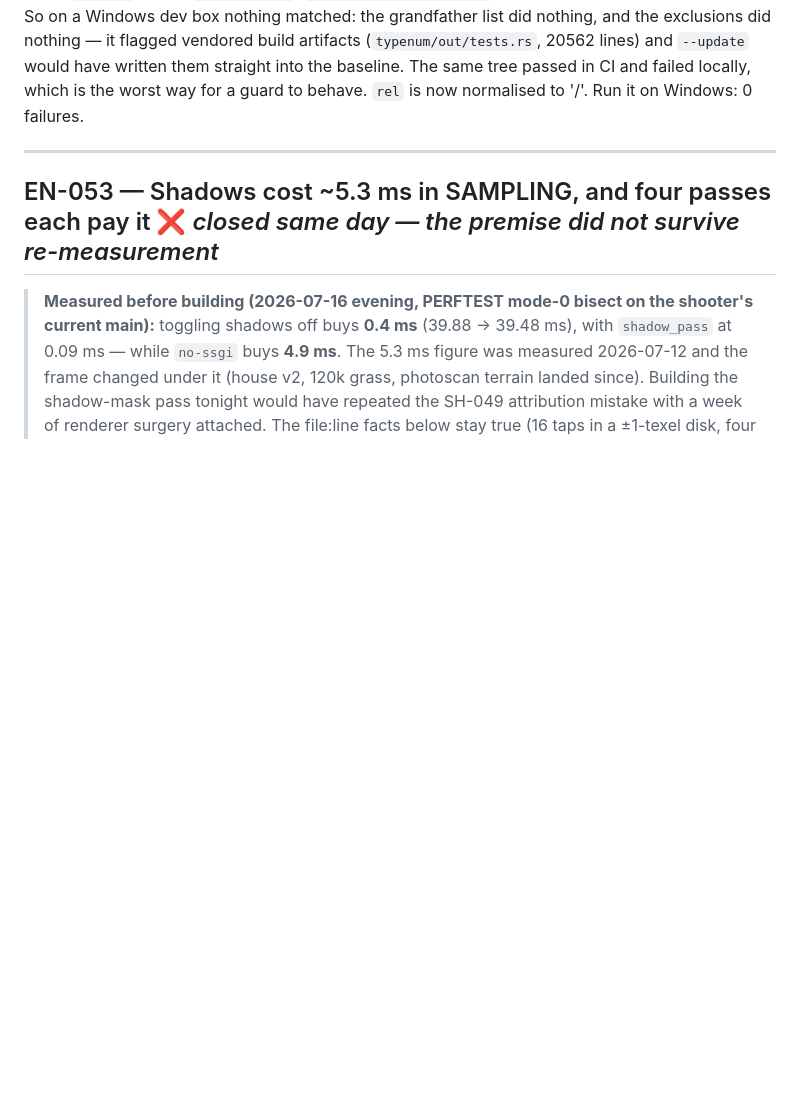
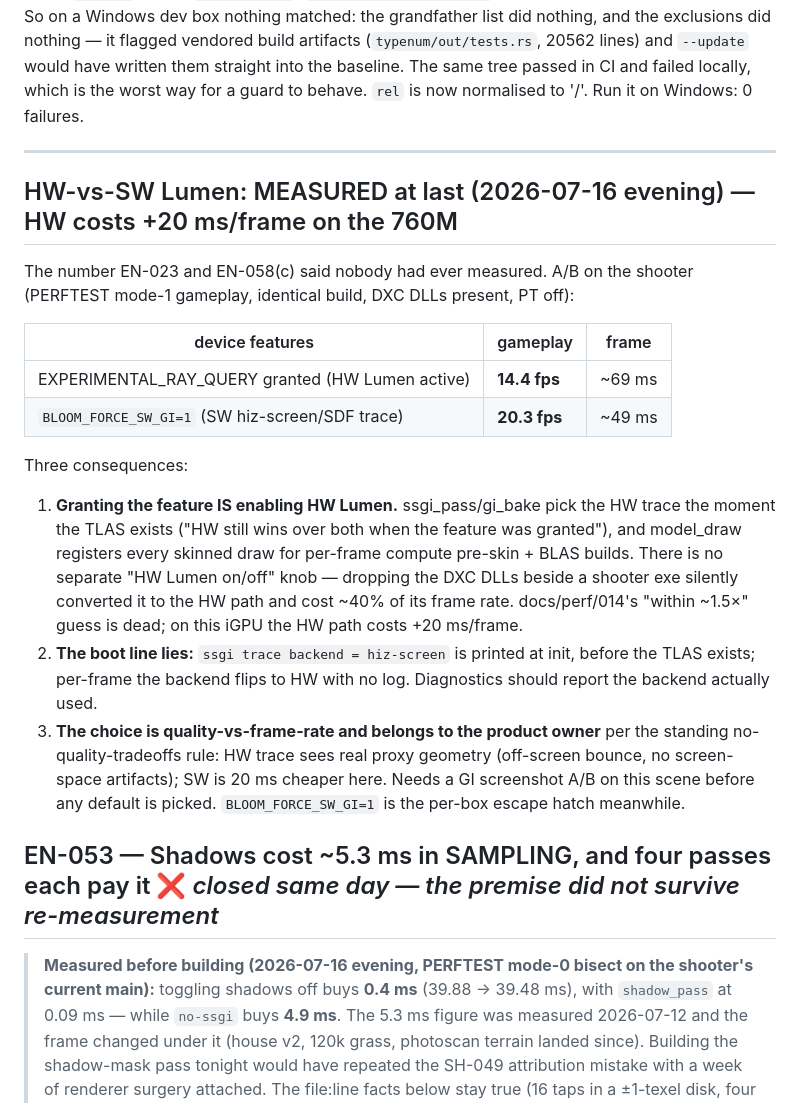
Before and after one commit to Bloom-Engine/engine, a Markdown page: docs/tickets.md, the part around the change. Drawn GitHub-style; blank space fills up the shorter version.

Commit message:
docs: HW-vs-SW Lumen measured - HW costs +20 ms/frame on the 760M (EN-023/EN-058c answered)

```diff
--- a/docs/tickets.md
+++ b/docs/tickets.md
@@ -1763,6 +1763,34 @@ behave. `rel` is now normalised to '/'. Run it on Windows: 0 failures.
 
 ---
 
+## HW-vs-SW Lumen: MEASURED at last (2026-07-16 evening) — HW costs +20 ms/frame on the 760M
+
+The number EN-023 and EN-058(c) said nobody had ever measured. A/B on the
+shooter (PERFTEST mode-1 gameplay, identical build, DXC DLLs present, PT off):
+
+| device features | gameplay | frame |
+|---|---|---|
+| EXPERIMENTAL_RAY_QUERY granted (HW Lumen active) | **14.4 fps** | ~69 ms |
+| `BLOOM_FORCE_SW_GI=1` (SW hiz-screen/SDF trace) | **20.3 fps** | ~49 ms |
+
+Three consequences:
+
+1. **Granting the feature IS enabling HW Lumen.** ssgi_pass/gi_bake pick the
+   HW trace the moment the TLAS exists ("HW still wins over both when the
+   feature was granted"), and model_draw registers every skinned draw for
+   per-frame compute pre-skin + BLAS builds. There is no separate "HW Lumen
+   on/off" knob — dropping the DXC DLLs beside a shooter exe silently
+   converted it to the HW path and cost ~40% of its frame rate. docs/perf/014's
+   "within ~1.5×" guess is dead; on this iGPU the HW path costs +20 ms/frame.
+2. **The boot line lies:** `ssgi trace backend = hiz-screen` is printed at
+   init, before the TLAS exists; per-frame the backend flips to HW with no
+   log. Diagnostics should report the backend actually used.
+3. **The choice is quality-vs-frame-rate and belongs to the product owner**
+   per the standing no-quality-tradeoffs rule: HW trace sees real proxy
+   geometry (off-screen bounce, no screen-space artifacts); SW is 20 ms
+   cheaper here. Needs a GI screenshot A/B on this scene before any default
+   is picked. `BLOOM_FORCE_SW_GI=1` is the per-box escape hatch meanwhile.
+
 ## EN-053 — Shadows cost ~5.3 ms in SAMPLING, and four passes each pay it ❌ *closed same day — the premise did not survive re-measurement*
 
 > **Measured before building (2026-07-16 evening, PERFTEST mode-0 bisect on
```
